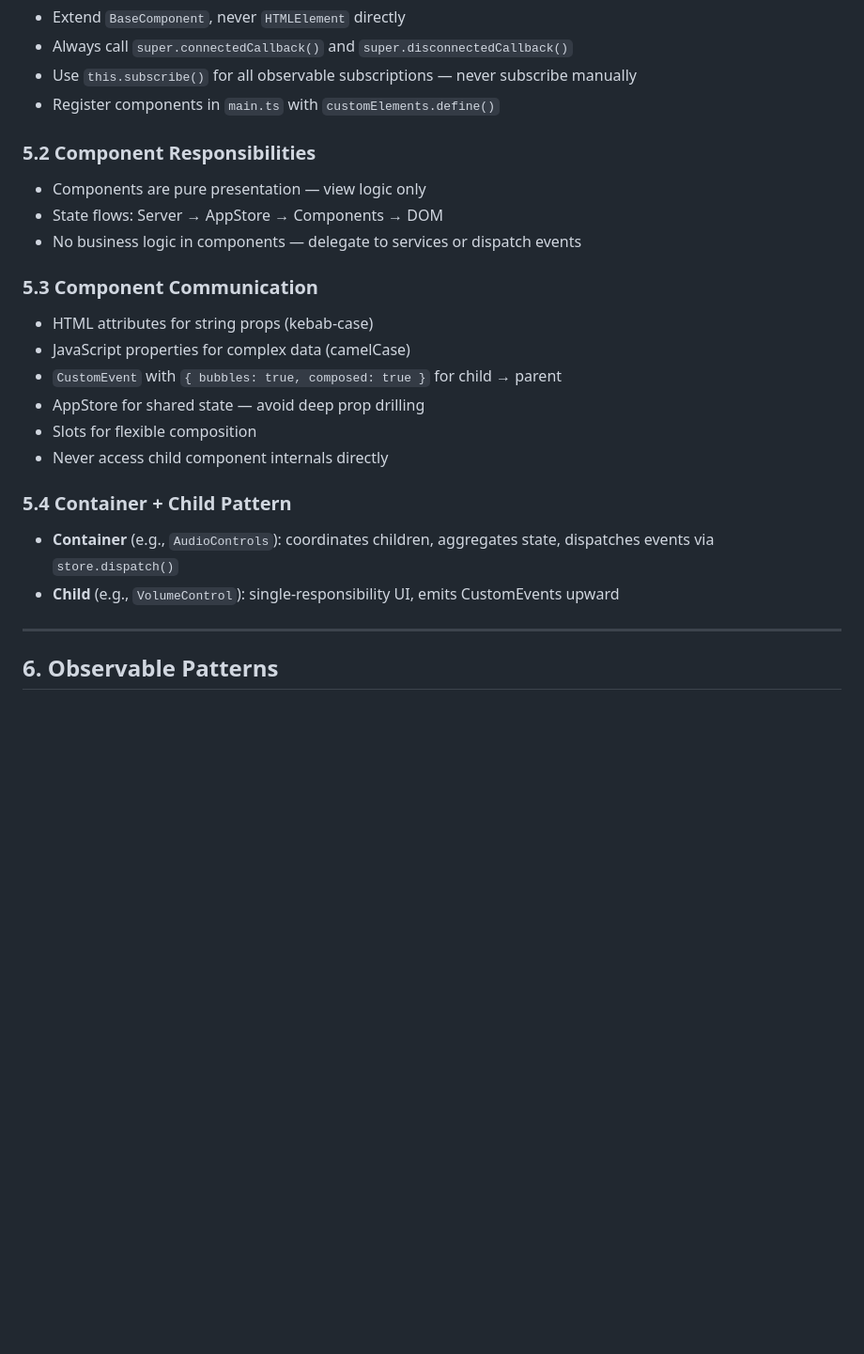
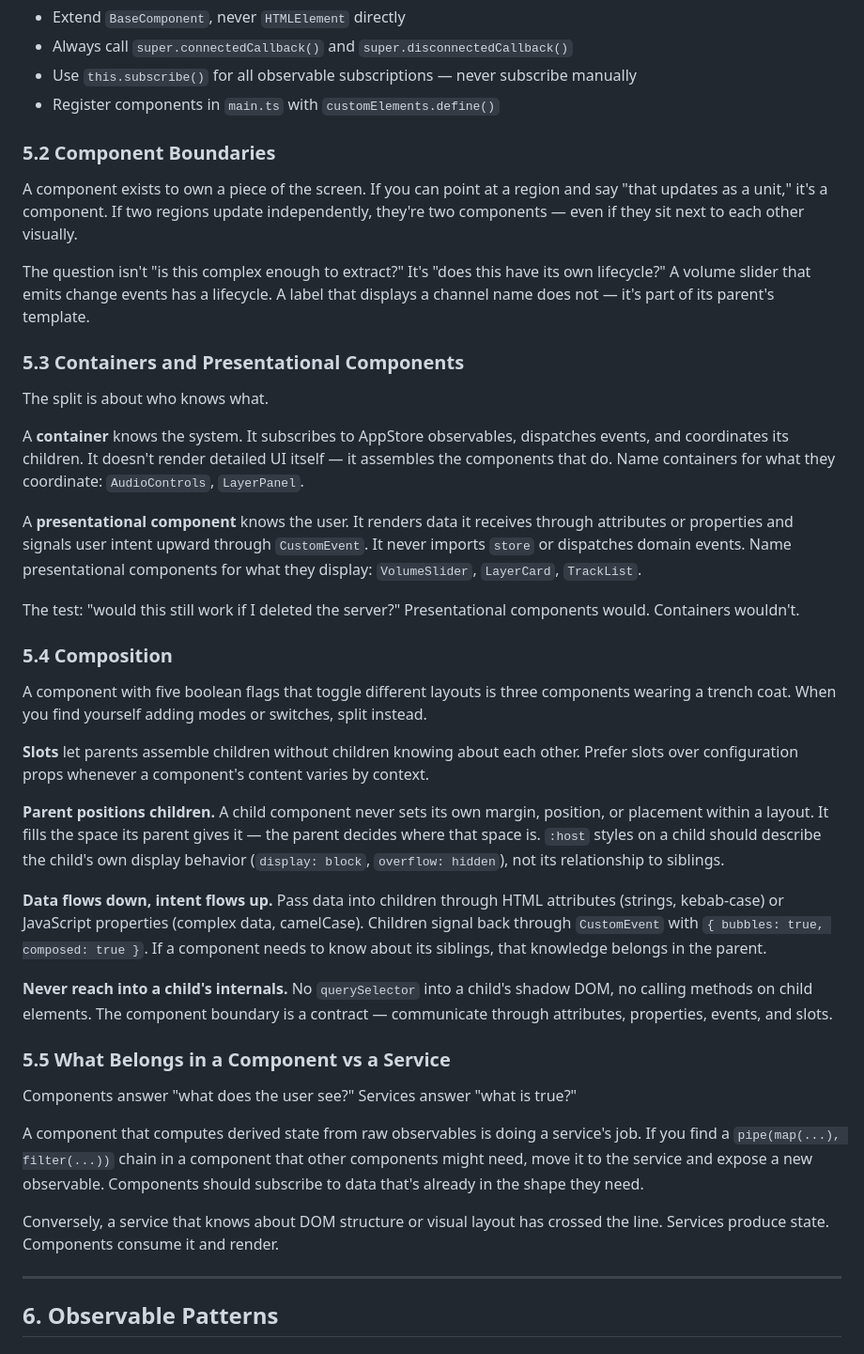
Before and after one commit to collinthefarmer/squire, a Markdown page: docs/standards/CLIENT_STANDARDS.md, the part around one of its changes. Shown at 94% size. Rendered like a GitHub page; blank space fills up the shorter version.

Commit message:
flesh out component design guidance with principle-driven explanations
Co-Authored-By: Claude Opus 4.6 (1M context) <noreply@anthropic.com>

```diff
--- a/docs/standards/CLIENT_STANDARDS.md
+++ b/docs/standards/CLIENT_STANDARDS.md
@@ -143,25 +143,41 @@ export class MyComponent extends BaseComponent {
 - Use `this.subscribe()` for all observable subscriptions — never subscribe manually
 - Register components in `main.ts` with `customElements.define()`
 
-### 5.2 Component Responsibilities
+### 5.2 Component Boundaries
 
-- Components are pure presentation — view logic only
-- State flows: Server → AppStore → Components → DOM
-- No business logic in components — delegate to services or dispatch events
+A component exists to own a piece of the screen. If you can point at a region and say "that updates as a unit," it's a component. If two regions update independently, they're two components — even if they sit next to each other visually.
 
-### 5.3 Component Communication
+The question isn't "is this complex enough to extract?" It's "does this have its own lifecycle?" A volume slider that emits change events has a lifecycle. A label that displays a channel name does not — it's part of its parent's template.
 
-- HTML attributes for string props (kebab-case)
-- JavaScript properties for complex data (camelCase)
-- `CustomEvent` with `{ bubbles: true, composed: true }` for child → parent
-- AppStore for shared state — avoid deep prop drilling
-- Slots for flexible composition
-- Never access child component internals directly
+### 5.3 Containers and Presentational Components
 
-### 5.4 Container + Child Pattern
+The split is about who knows what.
 
-- **Container** (e.g., `AudioControls`): coordinates children, aggregates state, dispatches events via `store.dispatch()`
-- **Child** (e.g., `VolumeControl`): single-responsibility UI, emits CustomEvents upward
+A **container** knows the system. It subscribes to AppStore observables, dispatches events, and coordinates its children. It doesn't render detailed UI itself — it assembles the components that do. Name containers for what they coordinate: `AudioControls`, `LayerPanel`.
+
+A **presentational component** knows the user. It renders data it receives through attributes or properties and signals user intent upward through `CustomEvent`. It never imports `store` or dispatches domain events. Name presentational components for what they display: `VolumeSlider`, `LayerCard`, `TrackList`.
+
+The test: "would this still work if I deleted the server?" Presentational components would. Containers wouldn't.
+
+### 5.4 Composition
+
+A component with five boolean flags that toggle different layouts is three components wearing a trench coat. When you find yourself adding modes or switches, split instead.
+
+**Slots** let parents assemble children without children knowing about each other. Prefer slots over configuration props whenever a component's content varies by context.
+
+**Parent positions children.** A child component never sets its own margin, position, or placement within a layout. It fills the space its parent gives it — the parent decides where that space is. `:host` styles on a child should describe the child's own display behavior (`display: block`, `overflow: hidden`), not its relationship to siblings.
+
+**Data flows down, intent flows up.** Pass data into children through HTML attributes (strings, kebab-case) or JavaScript properties (complex data, camelCase). Children signal back through `CustomEvent` with `{ bubbles: true, composed: true }`. If a component needs to know about its siblings, that knowledge belongs in the parent.
+
+**Never reach into a child's internals.** No `querySelector` into a child's shadow DOM, no calling methods on child elements. The component boundary is a contract — communicate through attributes, properties, events, and slots.
+
+### 5.5 What Belongs in a Component vs a Service
+
+Components answer "what does the user see?" Services answer "what is true?"
+
+A component that computes derived state from raw observables is doing a service's job. If you find a `pipe(map(...), filter(...))` chain in a component that other components might need, move it to the service and expose a new observable. Components should subscribe to data that's already in the shape they need.
+
+Conversely, a service that knows about DOM structure or visual layout has crossed the line. Services produce state. Components consume it and render.
 
 ---
 
```
Also changed, not shown: other parts of docs/standards/CLIENT_STANDARDS.md (+18 -36 lines).
